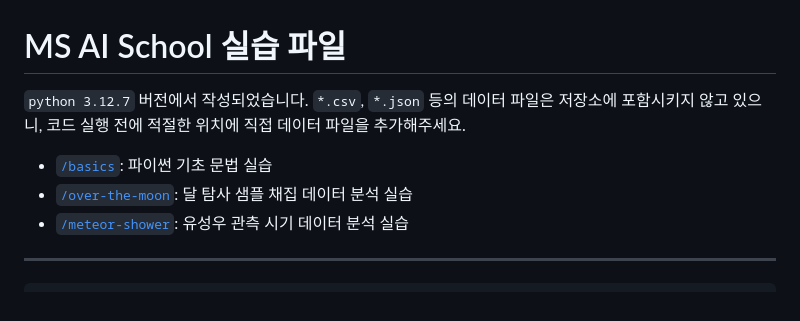
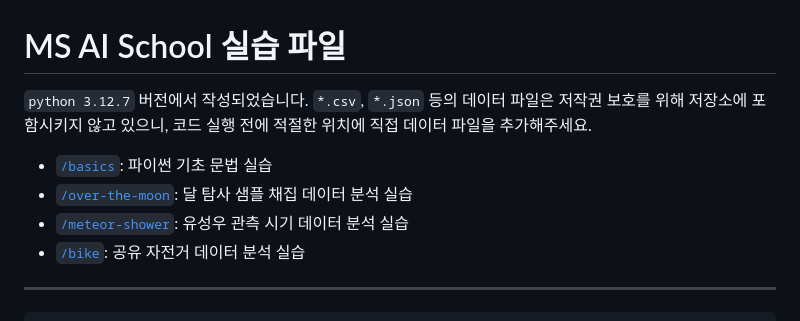
Before and after one commit to zer0ken/ms-ai-school, a Markdown page: readme.md, the part around the change. GitHub-like rendering.

```diff
--- a/readme.md
+++ b/readme.md
@@ -1,10 +1,11 @@
 # MS AI School 실습 파일
 
-`python 3.12.7` 버전에서 작성되었습니다. `*.csv`, `*.json` 등의 데이터 파일은 저장소에 포함시키지 않고 있으니, 코드 실행 전에 적절한 위치에 직접 데이터 파일을 추가해주세요.
+`python 3.12.7` 버전에서 작성되었습니다. `*.csv`, `*.json` 등의 데이터 파일은 저작권 보호를 위해 저장소에 포함시키지 않고 있으니, 코드 실행 전에 적절한 위치에 직접 데이터 파일을 추가해주세요.
 
 - [`/basics`](basics/): 파이썬 기초 문법 실습
 - [`/over-the-moon`](over-the-moon/): 달 탐사 샘플 채집 데이터 분석 실습
 - [`/meteor-shower`](meteor-shower/): 유성우 관측 시기 데이터 분석 실습
+- [`/bike`](bike/): 공유 자전거 데이터 분석 실습
 
 ---
 
```
Also changed, not shown: bike/readme.md (added, +9 -0 lines), resources/bike.png (added).
